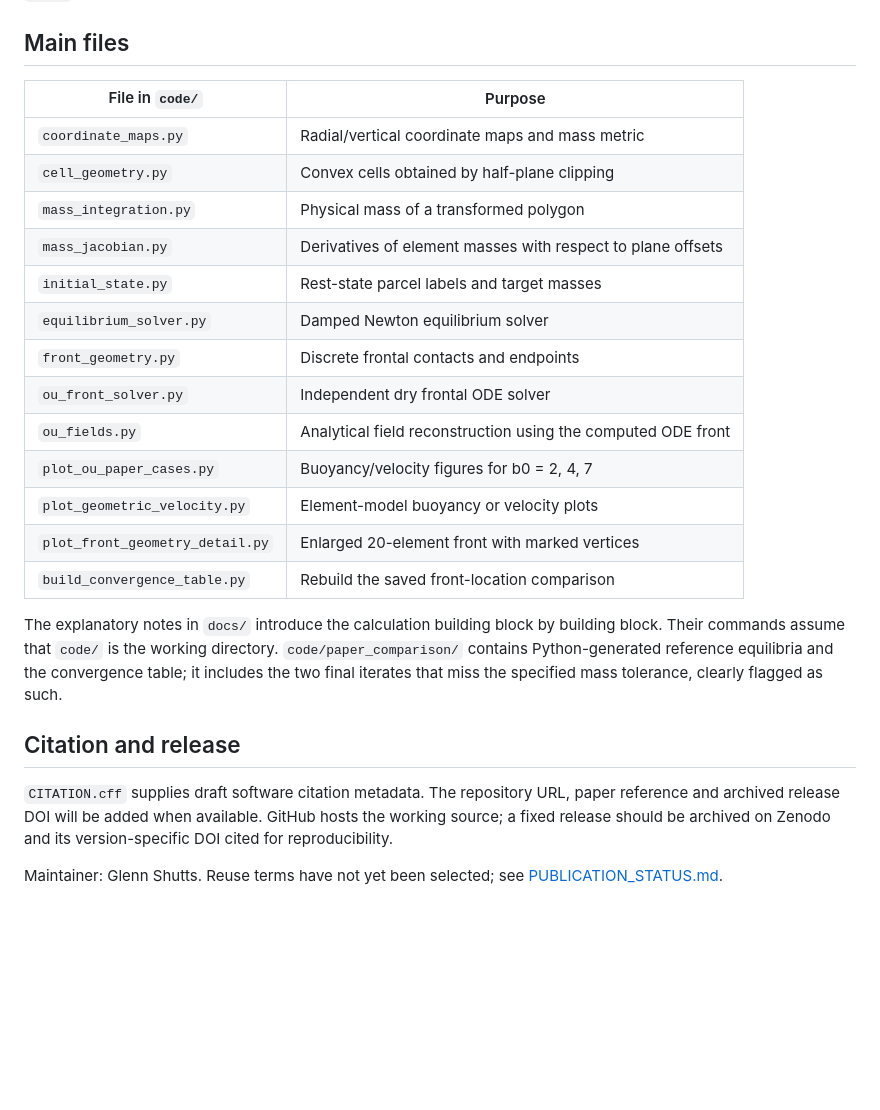
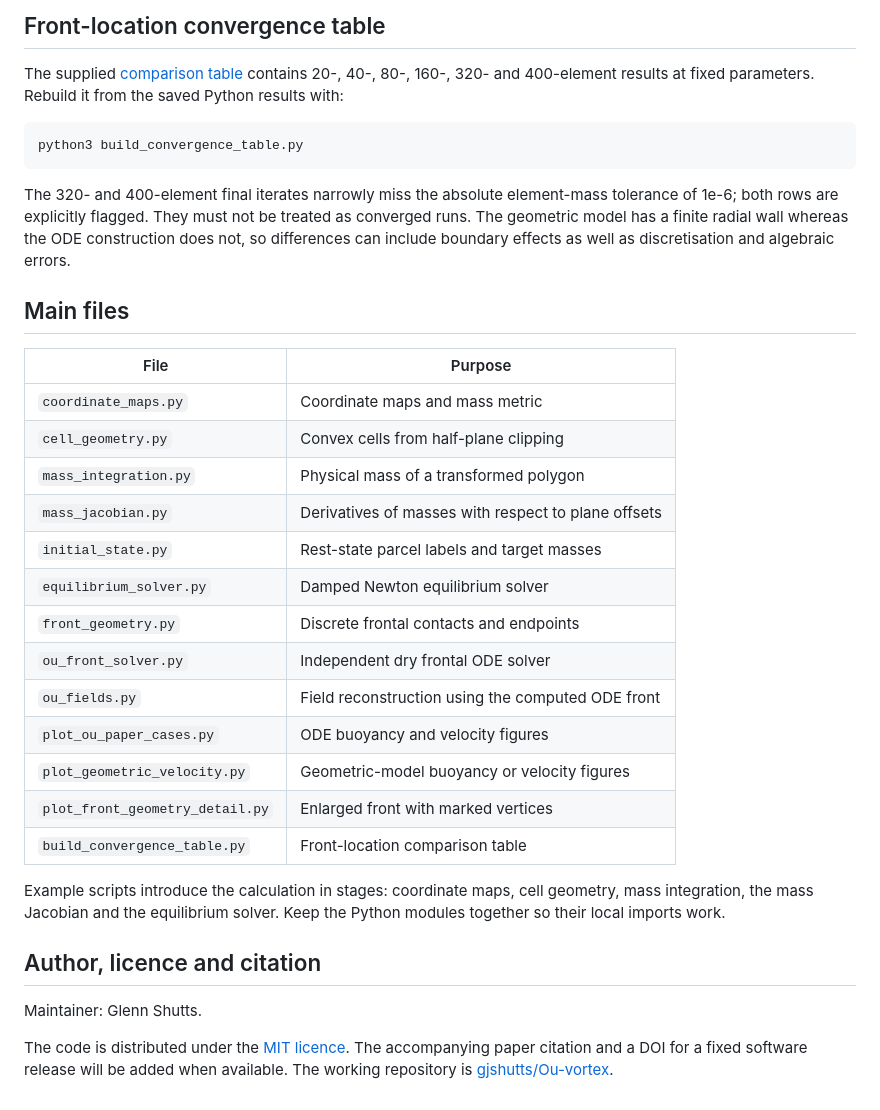
Before and after one commit to gjshutts/Ou-vortex, a Markdown page: README.md, the part around one of its changes. GitHub-like rendering; blank space fills up the shorter version.

````diff
--- a/README.md
+++ b/README.md
@@ -50,34 +105,46 @@ another directly: keep them together when learning from or reusing an example.
+## Front-location convergence table
+
+The supplied [comparison table](paper_comparison/geometric_ode_convergence_b2.md)
+contains 20-, 40-, 80-, 160-, 320- and 400-element results at fixed parameters.
+Rebuild it from the saved Python results with:
+
+```sh
+python3 build_convergence_table.py
+```
+
+The 320- and 400-element final iterates narrowly miss the absolute element-mass
+tolerance of 1e-6; both rows are explicitly flagged. They must not be treated
+as converged runs. The geometric model has a finite radial wall whereas the
+ODE construction does not, so differences can include boundary effects as
+well as discretisation and algebraic errors.
 
 ## Main files
 
-| File in `code/` | Purpose |
+| File | Purpose |
 |---|---|
-| `coordinate_maps.py` | Radial/vertical coordinate maps and mass metric |
-| `cell_geometry.py` | Convex cells obtained by half-plane clipping |
+| `coordinate_maps.py` | Coordinate maps and mass metric |
+| `cell_geometry.py` | Convex cells from half-plane clipping |
 | `mass_integration.py` | Physical mass of a transformed polygon |
-| `mass_jacobian.py` | Derivatives of element masses with respect to plane offsets |
+| `mass_jacobian.py` | Derivatives of masses with respect to plane offsets |
 | `initial_state.py` | Rest-state parcel labels and target masses |
 | `equilibrium_solver.py` | Damped Newton equilibrium solver |
 | `front_geometry.py` | Discrete frontal contacts and endpoints |
 | `ou_front_solver.py` | Independent dry frontal ODE solver |
-| `ou_fields.py` | Analytical field reconstruction using the computed ODE front |
-| `plot_ou_paper_cases.py` | Buoyancy/velocity figures for b0 = 2, 4, 7 |
-| `plot_geometric_velocity.py` | Element-model buoyancy or velocity plots |
-| `plot_front_geometry_detail.py` | Enlarged 20-element front with marked vertices |
-| `build_convergence_table.py` | Rebuild the saved front-location comparison |
+| `ou_fields.py` | Field reconstruction using the computed ODE front |
+| `plot_ou_paper_cases.py` | ODE buoyancy and velocity figures |
+| `plot_geometric_velocity.py` | Geometric-model buoyancy or velocity figures |
+| `plot_front_geometry_detail.py` | Enlarged front with marked vertices |
+| `build_convergence_table.py` | Front-location comparison table |
 
-The explanatory notes in `docs/` introduce the calculation building block by
-building block. Their commands assume that `code/` is the working directory.
-`code/paper_comparison/` contains Python-generated reference equilibria and
-the convergence table; it includes the two final iterates that miss the
-specified mass tolerance, clearly flagged as such.
+Example scripts introduce the calculation in stages: coordinate maps, cell
+geometry, mass integration, the mass Jacobian and the equilibrium solver.
+Keep the Python modules together so their local imports work.
 
-## Citation and release
+## Author, licence and citation
 
-`CITATION.cff` supplies draft software citation metadata. The repository URL,
-paper reference and archived release DOI will be added when available.
-GitHub hosts the working source; a fixed release should be archived on Zenodo
-and its version-specific DOI cited for reproducibility.
+Maintainer: Glenn Shutts.
 
-Maintainer: Glenn Shutts. Reuse terms have not yet been selected; see
-[PUBLICATION_STATUS.md](PUBLICATION_STATUS.md).
+The code is distributed under the [MIT licence](LICENSE).
+The accompanying paper citation and a DOI for a fixed software release will
+be added when available. The working repository is
+[gjshutts/Ou-vortex](https://github.com/gjshutts/Ou-vortex).
````
Also changed, not shown: other parts of README.md (+78 -23 lines).
